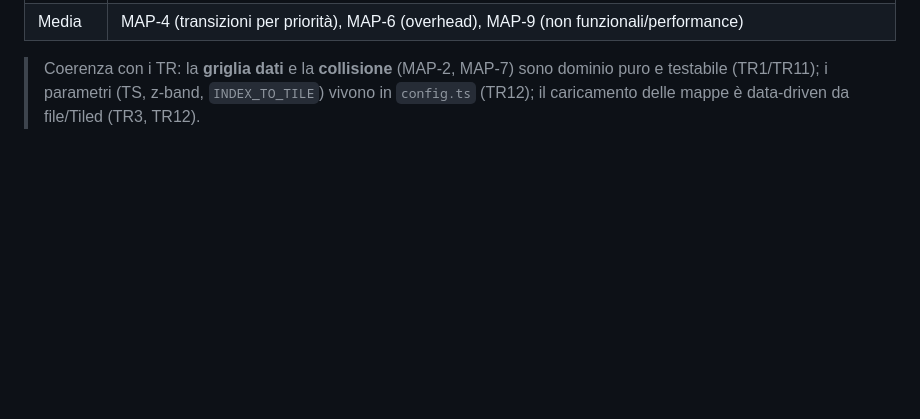
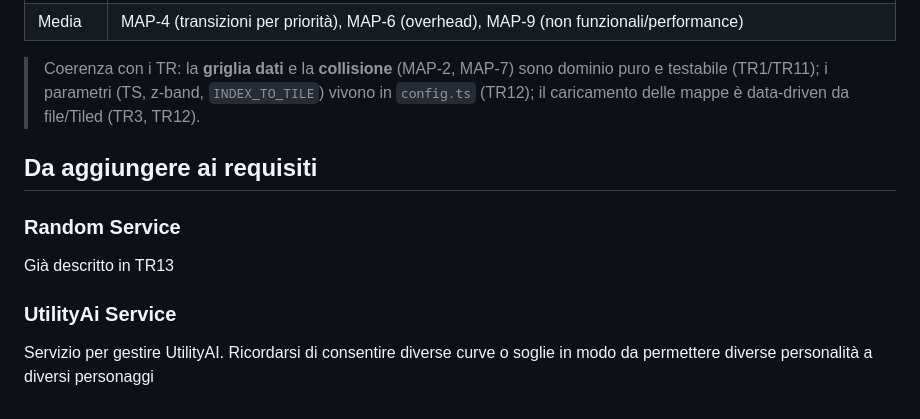
Before and after one commit to denetor/rpgengine, a Markdown page: docs/REQUIREMENTS.md, the part around the change. GitHub-like rendering; blank space fills up the shorter version.

Commit message:
Update REQUIREMENTS.md with new service requirements
Added new requirements for Random Service and UtilityAi Service.

```diff
--- a/docs/REQUIREMENTS.md
+++ b/docs/REQUIREMENTS.md
@@ -334,3 +334,12 @@ Priorità relativa dei requisiti mappa (rispetto ai TR sopra):
 > Coerenza con i TR: la **griglia dati** e la **collisione** (MAP-2, MAP-7) sono dominio puro e
 > testabile (TR1/TR11); i parametri (TS, z-band, `INDEX_TO_TILE`) vivono in `config.ts` (TR12); il
 > caricamento delle mappe è data-driven da file/Tiled (TR3, TR12).
+
+## Da aggiungere ai requisiti
+
+### Random Service
+Già descritto in TR13
+
+### UtilityAi Service
+Servizio per gestire UtilityAI.
+Ricordarsi di consentire diverse curve o soglie in modo da permettere diverse personalità a diversi personaggi
```
